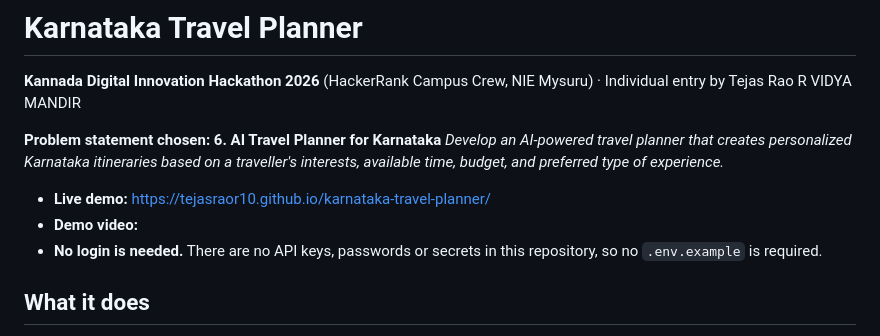
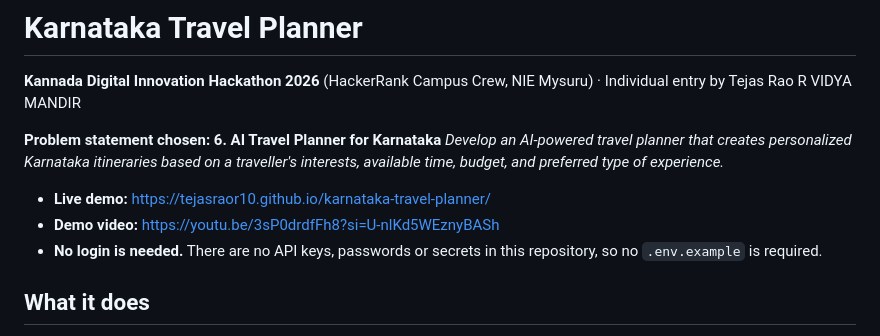
Before and after one commit to Tejasraor10/karnataka-travel-planner, a Markdown page: README.md, the part around the change. GitHub-like rendering.

```diff
--- a/README.md
+++ b/README.md
@@ -6,7 +6,7 @@
 *Develop an AI-powered travel planner that creates personalized Karnataka itineraries based on a traveller's interests, available time, budget, and preferred type of experience.*
 
 - **Live demo:** https://tejasraor10.github.io/karnataka-travel-planner/
-- **Demo video:**
+- **Demo video:** https://youtu.be/3sP0drdfFh8?si=U-nlKd5WEznyBASh
 - **No login is needed.** There are no API keys, passwords or secrets in this repository, so no `.env.example` is required.
 
 ## What it does
```
